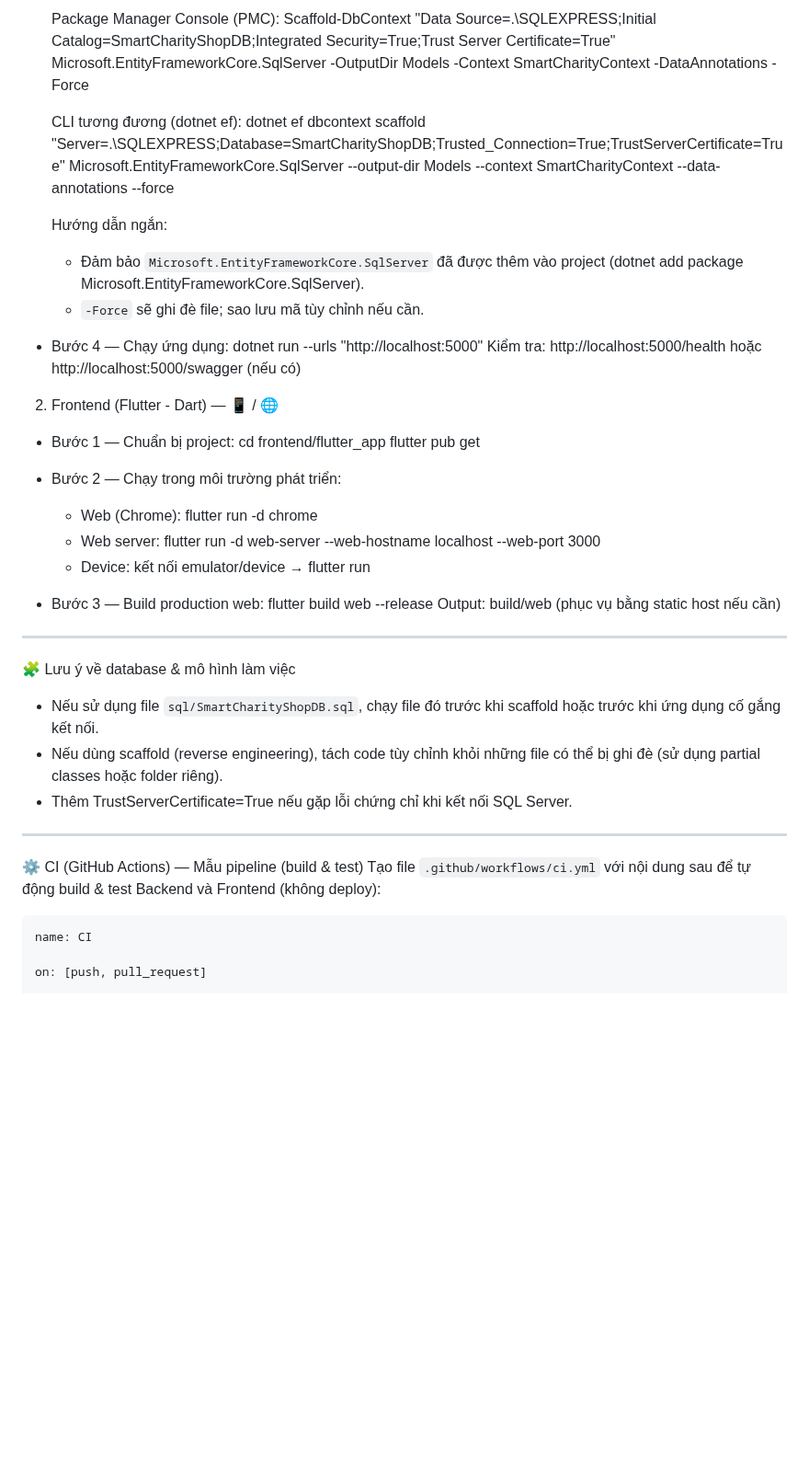
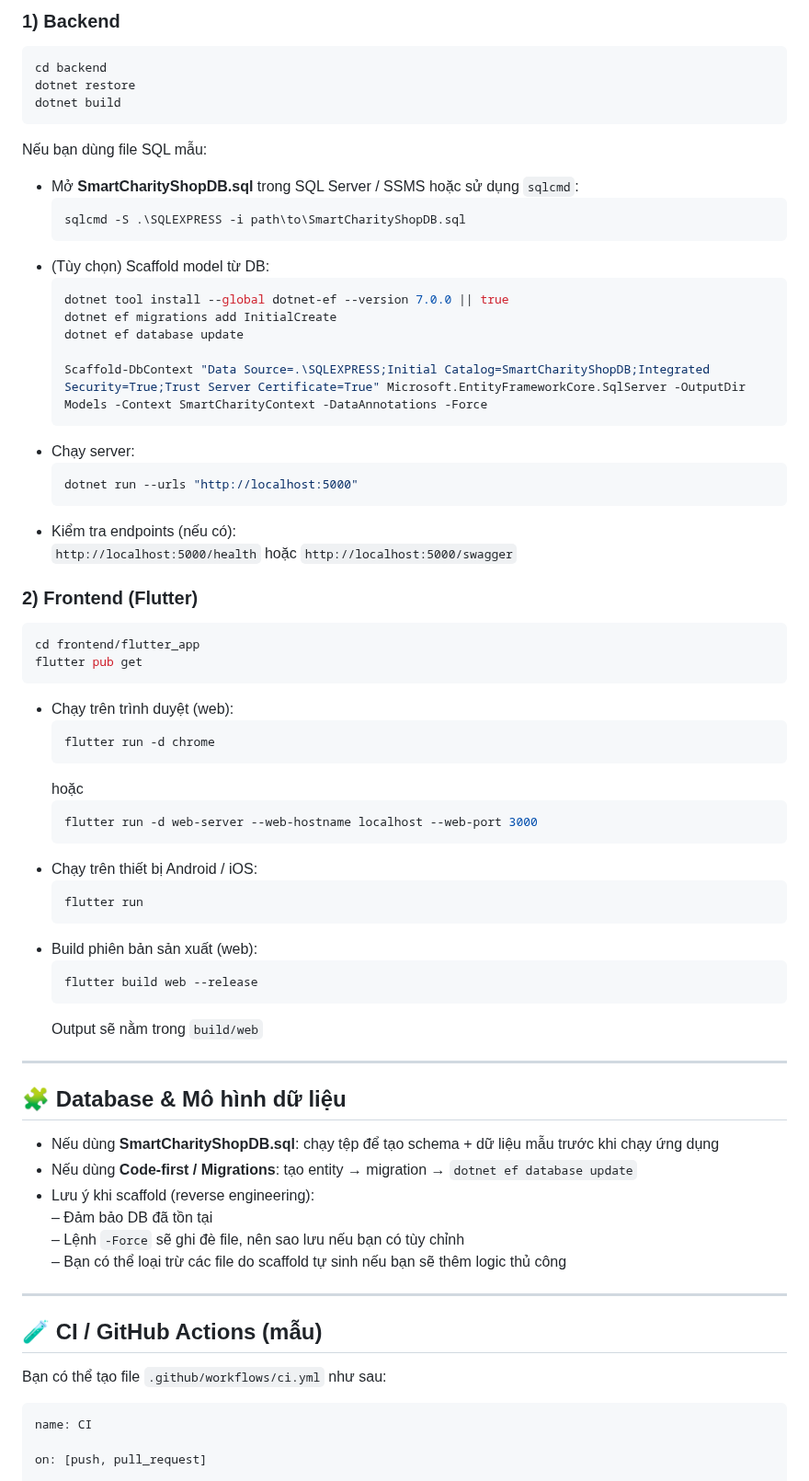
Before and after one commit to ttalearning/smart_charity_shop, a Markdown page: README.md, the part around one of its changes. Shown at 92% size. Rendered like a GitHub page; blank space fills up the shorter version.

````diff
--- a/README.md
+++ b/README.md
@@ -61,44 +62,74 @@ Frontend (Flutter)
 
-  Package Manager Console (PMC):
+### 1) Backend
+
+```bash
+cd backend
+dotnet restore
+dotnet build
+```
+
+Nếu bạn dùng file SQL mẫu:
+
+- Mở **SmartCharityShopDB.sql** trong SQL Server / SSMS hoặc sử dụng `sqlcmd`:
+  ```bash
+  sqlcmd -S .\SQLEXPRESS -i path\to\SmartCharityShopDB.sql
+  ```
+- (Tùy chọn) Scaffold model từ DB:
+  ```bash
+  dotnet tool install --global dotnet-ef --version 7.0.0 || true
+  dotnet ef migrations add InitialCreate
+  dotnet ef database update
+
   Scaffold-DbContext "Data Source=.\SQLEXPRESS;Initial Catalog=SmartCharityShopDB;Integrated Security=True;Trust Server Certificate=True" Microsoft.EntityFrameworkCore.SqlServer -OutputDir Models -Context SmartCharityContext -DataAnnotations -Force
+  ```
+- Chạy server:
+  ```bash
+  dotnet run --urls "http://localhost:5000"
+  ```
+- Kiểm tra endpoints (nếu có):
+  `http://localhost:5000/health` hoặc `http://localhost:5000/swagger`
 
-  CLI tương đương (dotnet ef):
-  dotnet ef dbcontext scaffold "Server=.\SQLEXPRESS;Database=SmartCharityShopDB;Trusted_Connection=True;TrustServerCertificate=True" Microsoft.EntityFrameworkCore.SqlServer --output-dir Models --context SmartCharityContext --data-annotations --force
+### 2) Frontend (Flutter)
 
-  Hướng dẫn ngắn:
-  - Đảm bảo `Microsoft.EntityFrameworkCore.SqlServer` đã được thêm vào project (dotnet add package Microsoft.EntityFrameworkCore.SqlServer).
-  - `-Force` sẽ ghi đè file; sao lưu mã tùy chỉnh nếu cần.
+```bash
+cd frontend/flutter_app
+flutter pub get
+```
 
-- Bước 4 — Chạy ứng dụng:
-  dotnet run --urls "http://localhost:5000"
-  Kiểm tra: http://localhost:5000/health hoặc http://localhost:5000/swagger (nếu có)
+- Chạy trên trình duyệt (web):
+  ```bash
+  flutter run -d chrome
+  ```
+  hoặc
+  ```bash
+  flutter run -d web-server --web-hostname localhost --web-port 3000
+  ```
+- Chạy trên thiết bị Android / iOS:
+  ```bash
+  flutter run
+  ```
+- Build phiên bản sản xuất (web):
+  ```bash
+  flutter build web --release
+  ```
+  Output sẽ nằm trong `build/web`
 
-2) Frontend (Flutter - Dart) — 📱 / 🌐
+---
 
-- Bước 1 — Chuẩn bị project:
-  cd frontend/flutter_app
-  flutter pub get
+## 🧩 Database & Mô hình dữ liệu
 
-- Bước 2 — Chạy trong môi trường phát triển:
-  - Web (Chrome): flutter run -d chrome
-  - Web server: flutter run -d web-server --web-hostname localhost --web-port 3000
-  - Device: kết nối emulator/device → flutter run
+- Nếu dùng **SmartCharityShopDB.sql**: chạy tệp để tạo schema + dữ liệu mẫu trước khi chạy ứng dụng
+- Nếu dùng **Code-first / Migrations**: tạo entity → migration → `dotnet ef database update`
+- Lưu ý khi scaffold (reverse engineering):
+  – Đảm bảo DB đã tồn tại
+  – Lệnh `-Force` sẽ ghi đè file, nên sao lưu nếu bạn có tùy chỉnh
+  – Bạn có thể loại trừ các file do scaffold tự sinh nếu bạn sẽ thêm logic thủ công
 
-- Bước 3 — Build production web:
-  flutter build web --release
-  Output: build/web (phục vụ bằng static host nếu cần)
+---
 
-----
+## 🧪 CI / GitHub Actions (mẫu)
 
-🧩 Lưu ý về database & mô hình làm việc
-- Nếu sử dụng file `sql/SmartCharityShopDB.sql`, chạy file đó trước khi scaffold hoặc trước khi ứng dụng cố gắng kết nối.
-- Nếu dùng scaffold (reverse engineering), tách code tùy chỉnh khỏi những file có thể bị ghi đè (sử dụng partial classes hoặc folder riêng).
-- Thêm TrustServerCertificate=True nếu gặp lỗi chứng chỉ khi kết nối SQL Server.
-
-----
-
-⚙️ CI (GitHub Actions) — Mẫu pipeline (build & test)
-Tạo file `.github/workflows/ci.yml` với nội dung sau để tự động build & test Backend và Frontend (không deploy):
+Bạn có thể tạo file `.github/workflows/ci.yml` như sau:
 
 ```yaml
 name: CI
````
Also changed, not shown: other parts of README.md (+71 -53 lines).
